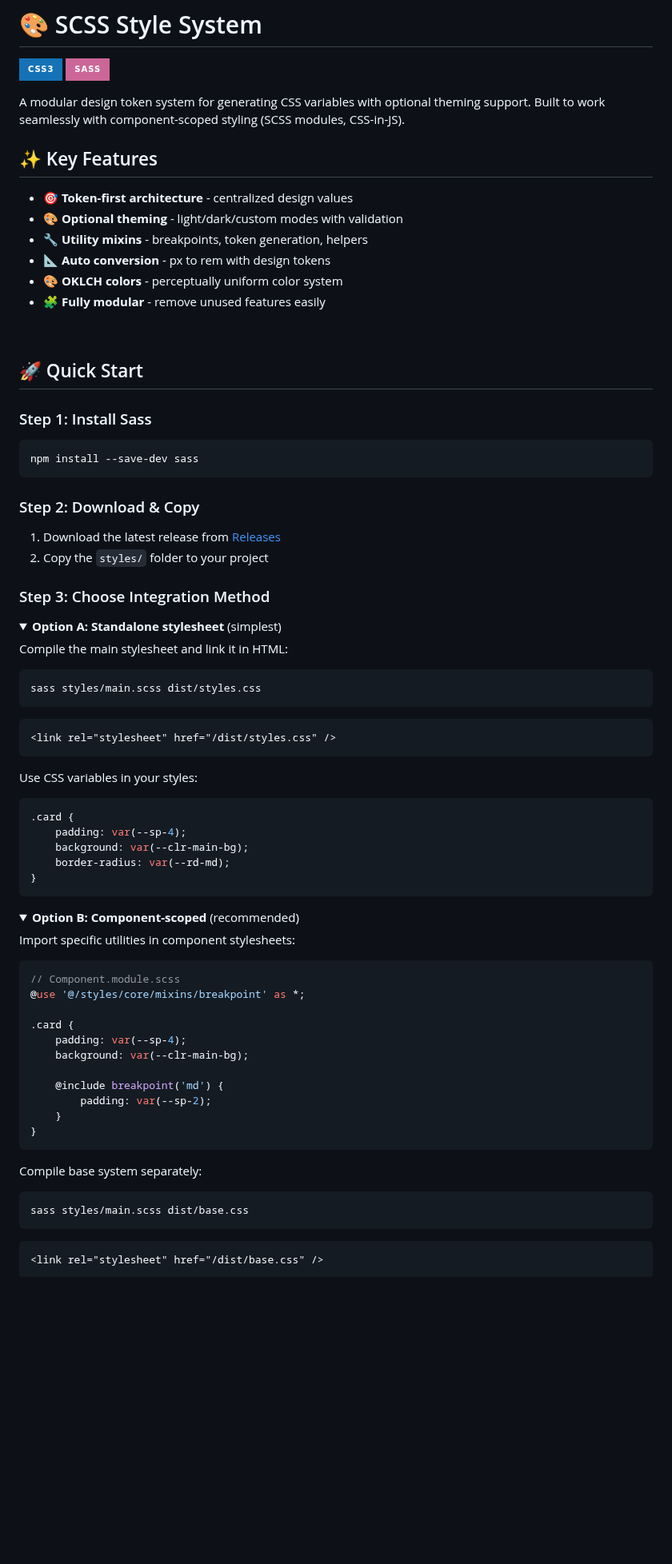
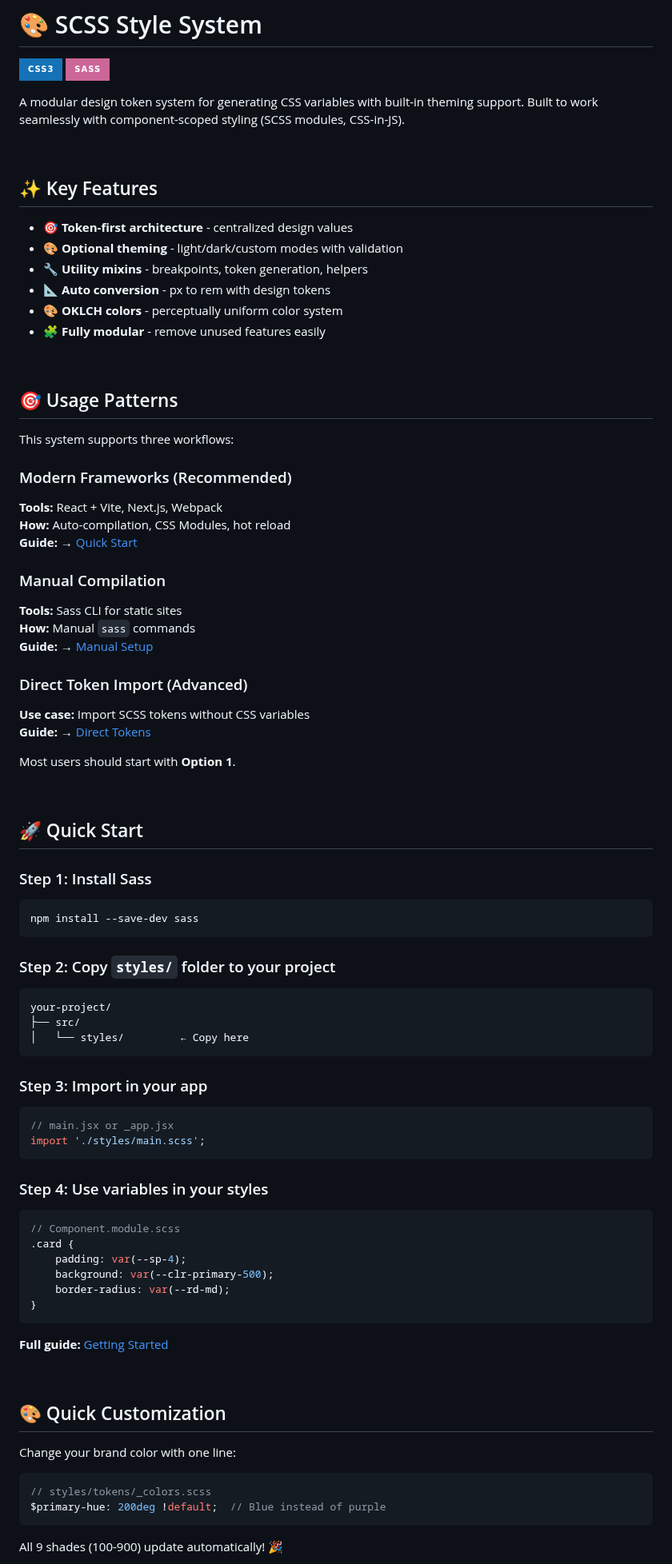
Before and after one commit to nekithrill/scss-style-system, a Markdown page: README.md, the part around one of its changes. Shown at 80% size. Rendered like a GitHub page; folded sections open; badges without logos; blank space fills up the shorter version.

Commit message:
docs(README): add browser support section, adjust formatting, improved text

````diff
--- a/README.md
+++ b/README.md
@@ -3,7 +3,9 @@
 [![CSS3](https://img.shields.io/badge/CSS3-1572B6?style=for-the-badge&logo=css&logoColor=ffffff)](https://www.w3.org/TR/CSS/)
 [![Sass](https://img.shields.io/badge/Sass-CC6699?style=for-the-badge&logo=sass&logoColor=ffffff)](https://sass-lang.com/)
 
-A modular design token system for generating CSS variables with optional theming support. Built to work seamlessly with component-scoped styling (SCSS modules, CSS-in-JS).
+A modular design token system for generating CSS variables with built-in theming support. Built to work seamlessly with component-scoped styling (SCSS modules, CSS-in-JS).
+
+<br>
 
 ## ✨ Key Features
 
@@ -16,6 +18,28 @@ A modular design token system for generating CSS variables with optional theming
 
 <br>
 
+## 🎯 Usage Patterns
+
+This system supports three workflows:
+
+### Modern Frameworks (Recommended)
+**Tools:** React + Vite, Next.js, Webpack
+**How:** Auto-compilation, CSS Modules, hot reload
+**Guide:** → [Quick Start](docs/01-introduction/getting-started.md)
+
+### Manual Compilation
+**Tools:** Sass CLI for static sites
+**How:** Manual `sass` commands
+**Guide:** → [Manual Setup](docs/01-introduction/getting-started.md#manual-compilation-static-sites)
+
+### Direct Token Import (Advanced)
+**Use case:** Import SCSS tokens without CSS variables
+**Guide:** → [Direct Tokens](docs/01-introduction/getting-started.md)
+
+Most users should start with **Option 1**.
+
+<br>
+
 ## 🚀 Quick Start
 
 ### Step 1: Install Sass
@@ -23,58 +47,41 @@ A modular design token system for generating CSS variables with optional theming
 npm install --save-dev sass
 ```
 
-### Step 2: Download & Copy
-
-1. Download the latest release from [Releases](https://github.com/nekithrill/scss-style-system/releases)
-2. Copy the `styles/` folder to your project
-
-### Step 3: Choose Integration Method
-
-<details>
-<summary><b>Option A: Standalone stylesheet</b> (simplest)</summary>
-
-Compile the main stylesheet and link it in HTML:
-```bash
-sass styles/main.scss dist/styles.css
+### Step 2: Copy `styles/` folder to your project
 ```
-```html
-<link rel="stylesheet" href="/dist/styles.css" />
+your-project/
+├── src/
+│   └── styles/         ← Copy here
 ```
 
-Use CSS variables in your styles:
-```css
+### Step 3: Import in your app
+```jsx
+// main.jsx or _app.jsx
+import './styles/main.scss';
+```
+
+### Step 4: Use variables in your styles
+```scss
+// Component.module.scss
 .card {
-	padding: var(--sp-4);
-	background: var(--clr-main-bg);
-	border-radius: var(--rd-md);
+    padding: var(--sp-4);
+    background: var(--clr-primary-500);
+    border-radius: var(--rd-md);
 }
 ```
 
-</details>
+**Full guide:** [Getting Started](docs/01-introduction/getting-started.md)
 
-<details>
-<summary><b>Option B: Component-scoped</b> (recommended)</summary>
+<br>
 
-Import specific utilities in component stylesheets:
+## 🎨 Quick Customization
+
+Change your brand color with one line:
+
 ```scss
-// Component.module.scss
-@use '@/styles/core/mixins/breakpoint' as *;
-
-.card {
-	padding: var(--sp-4);
-	background: var(--clr-main-bg);
-
-	@include breakpoint('md') {
-		padding: var(--sp-2);
-	}
-}
+// styles/tokens/_colors.scss
+$primary-hue: 200deg !default;  // Blue instead of purple
 ```
 
-Compile base system separately:
-```bash
-sass styles/main.scss dist/base.css
-```
-```html
-<link rel="stylesheet" href="/dist/base.css" />
-```
+All 9 shades (100-900) update automatically! 🎉
 
````
Also changed, not shown: other parts of README.md (+31 -37 lines).
